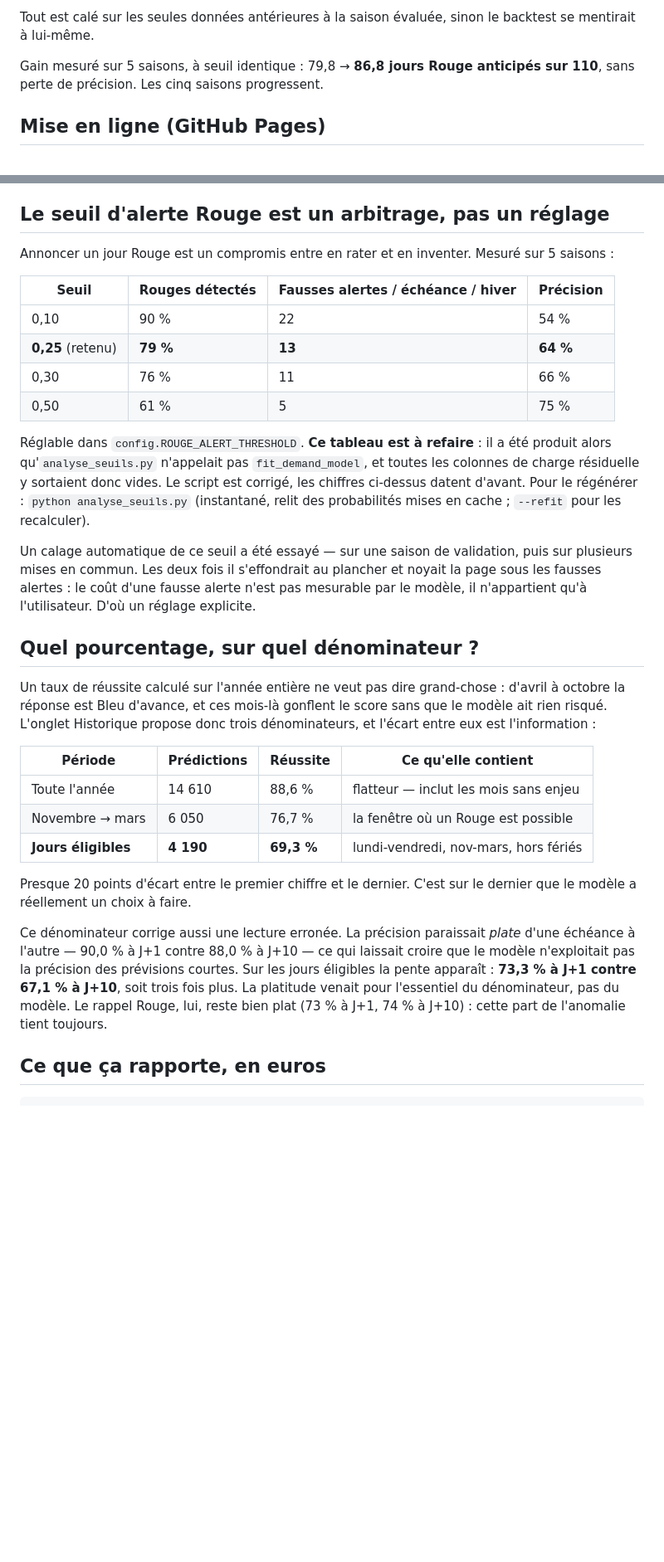
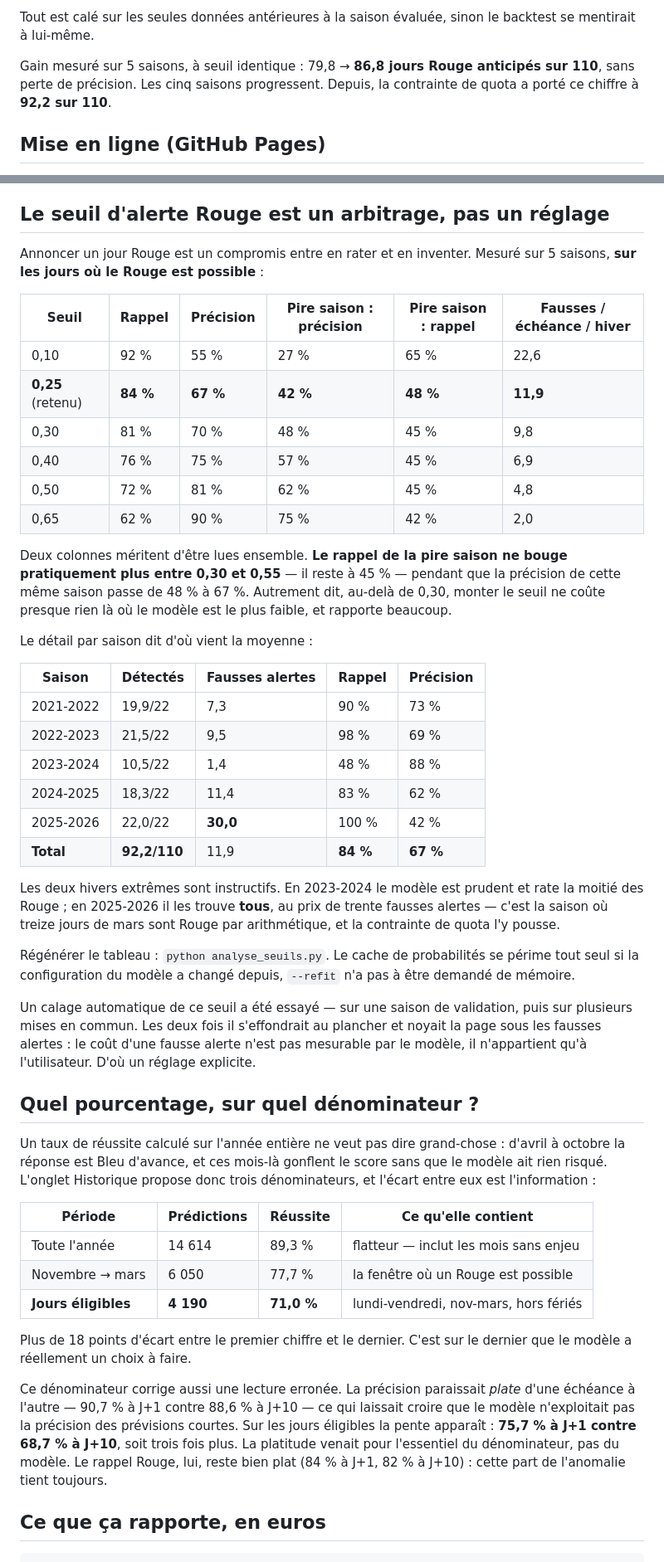
Before and after one commit to Barjosky/tempo-app, a Markdown page: README.md, 2 parts joined by grey strips. Shown at 83% size. GitHub-like rendering; blank space fills up the shorter version.

```diff
--- a/README.md
+++ b/README.md
@@ -59,7 +59,8 @@ Tout est calé sur les seules données antérieures à la saison évaluée, sino
 se mentirait à lui-même.
 
 Gain mesuré sur 5 saisons, à seuil identique : 79,8 → **86,8 jours Rouge anticipés sur
-110**, sans perte de précision. Les cinq saisons progressent.
+110**, sans perte de précision. Les cinq saisons progressent. Depuis, la contrainte de
+quota a porté ce chiffre à **92,2 sur 110**.
 
 ## Mise en ligne (GitHub Pages)
 
@@ -98,20 +99,42 @@ tombe dedans.
 
 ## Le seuil d'alerte Rouge est un arbitrage, pas un réglage
 
-Annoncer un jour Rouge est un compromis entre en rater et en inventer. Mesuré sur 5 saisons :
+Annoncer un jour Rouge est un compromis entre en rater et en inventer. Mesuré sur
+5 saisons, **sur les jours où le Rouge est possible** :
 
-| Seuil | Rouges détectés | Fausses alertes / échéance / hiver | Précision |
-|---|---|---|---|
-| 0,10 | 90 % | 22 | 54 % |
-| **0,25** (retenu) | **79 %** | **13** | **64 %** |
-| 0,30 | 76 % | 11 | 66 % |
-| 0,50 | 61 % | 5 | 75 % |
+| Seuil | Rappel | Précision | Pire saison : précision | Pire saison : rappel | Fausses / échéance / hiver |
+|---|---|---|---|---|---|
+| 0,10 | 92 % | 55 % | 27 % | 65 % | 22,6 |
+| **0,25** (retenu) | **84 %** | **67 %** | **42 %** | **48 %** | **11,9** |
+| 0,30 | 81 % | 70 % | 48 % | 45 % | 9,8 |
+| 0,40 | 76 % | 75 % | 57 % | 45 % | 6,9 |
+| 0,50 | 72 % | 81 % | 62 % | 45 % | 4,8 |
+| 0,65 | 62 % | 90 % | 75 % | 42 % | 2,0 |
 
-Réglable dans `config.ROUGE_ALERT_THRESHOLD`. **Ce tableau est à refaire** : il a été
-produit alors qu'`analyse_seuils.py` n'appelait pas `fit_demand_model`, et toutes les
-colonnes de charge résiduelle y sortaient donc vides. Le script est corrigé, les chiffres
-ci-dessus datent d'avant. Pour le régénérer : `python analyse_seuils.py` (instantané, relit des probabilités mises en cache ;
-`--refit` pour les recalculer).
+Deux colonnes méritent d'être lues ensemble. **Le rappel de la pire saison ne bouge
+pratiquement plus entre 0,30 et 0,55** — il reste à 45 % — pendant que la précision de
+cette même saison passe de 48 % à 67 %. Autrement dit, au-delà de 0,30, monter le seuil
+ne coûte presque rien là où le modèle est le plus faible, et rapporte beaucoup.
+
+Le détail par saison dit d'où vient la moyenne :
+
+| Saison | Détectés | Fausses alertes | Rappel | Précision |
+|---|---|---|---|---|
+| 2021-2022 | 19,9/22 | 7,3 | 90 % | 73 % |
+| 2022-2023 | 21,5/22 | 9,5 | 98 % | 69 % |
+| 2023-2024 | 10,5/22 | 1,4 | 48 % | 88 % |
+| 2024-2025 | 18,3/22 | 11,4 | 83 % | 62 % |
+| 2025-2026 | 22,0/22 | **30,0** | 100 % | 42 % |
+| **Total** | **92,2/110** | 11,9 | **84 %** | **67 %** |
+
+Les deux hivers extrêmes sont instructifs. En 2023-2024 le modèle est prudent et rate
+la moitié des Rouge ; en 2025-2026 il les trouve **tous**, au prix de trente fausses
+alertes — c'est la saison où treize jours de mars sont Rouge par arithmétique, et la
+contrainte de quota l'y pousse.
+
+Régénérer le tableau : `python analyse_seuils.py`. Le cache de probabilités se périme
+tout seul si la configuration du modèle a changé depuis, `--refit` n'a pas à être
+demandé de mémoire.
 
 Un calage automatique de ce seuil a été essayé — sur une saison de validation, puis sur
 plusieurs mises en commun. Les deux fois il s'effondrait au plancher et noyait la page sous
@@ -127,19 +150,19 @@ eux est l'information :
 
 | Période | Prédictions | Réussite | Ce qu'elle contient |
 |---|---|---|---|
-| Toute l'année | 14 610 | 88,6 % | flatteur — inclut les mois sans enjeu |
-| Novembre → mars | 6 050 | 76,7 % | la fenêtre où un Rouge est possible |
-| **Jours éligibles** | **4 190** | **69,3 %** | lundi-vendredi, nov-mars, hors fériés |
+| Toute l'année | 14 614 | 89,3 % | flatteur — inclut les mois sans enjeu |
+| Novembre → mars | 6 050 | 77,7 % | la fenêtre où un Rouge est possible |
+| **Jours éligibles** | **4 190** | **71,0 %** | lundi-vendredi, nov-mars, hors fériés |
 
-Presque 20 points d'écart entre le premier chiffre et le dernier. C'est sur le dernier que
+Plus de 18 points d'écart entre le premier chiffre et le dernier. C'est sur le dernier que
 le modèle a réellement un choix à faire.
 
 Ce dénominateur corrige aussi une lecture erronée. La précision paraissait *plate* d'une
-échéance à l'autre — 90,0 % à J+1 contre 88,0 % à J+10 — ce qui laissait croire que le
+échéance à l'autre — 90,7 % à J+1 contre 88,6 % à J+10 — ce qui laissait croire que le
 modèle n'exploitait pas la précision des prévisions courtes. Sur les jours éligibles la
-pente apparaît : **73,3 % à J+1 contre 67,1 % à J+10**, soit trois fois plus. La platitude
+pente apparaît : **75,7 % à J+1 contre 68,7 % à J+10**, soit trois fois plus. La platitude
 venait pour l'essentiel du dénominateur, pas du modèle. Le rappel Rouge, lui, reste bien
-plat (73 % à J+1, 74 % à J+10) : cette part de l'anomalie tient toujours.
+plat (84 % à J+1, 82 % à J+10) : cette part de l'anomalie tient toujours.
 
 ## Ce que ça rapporte, en euros
 
```
Also changed, not shown: JOURNAL.md (+70 -5 lines).
